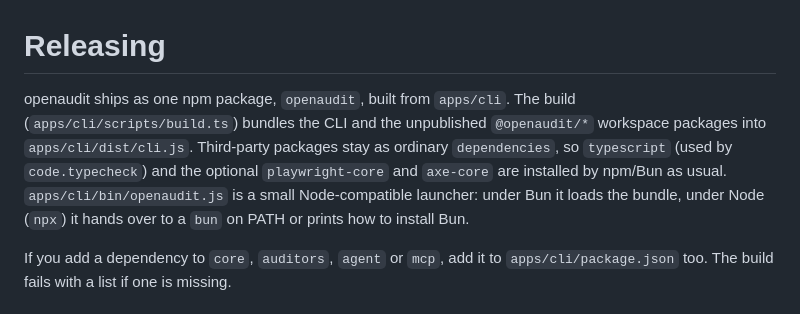
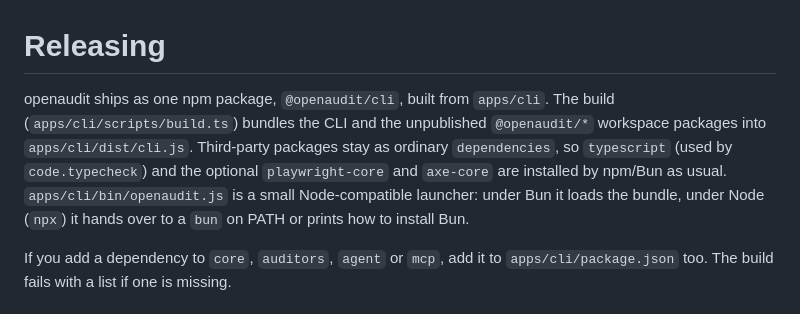
Before and after one commit to wezter96/openaudit, a Markdown page: RELEASING.md, the part around the change. Drawn GitHub-style.

Commit message:
docs: RELEASING names the published package @openaudit/cli
Co-Authored-By: Claude Opus 5.5 <noreply@anthropic.com>

```diff
--- a/RELEASING.md
+++ b/RELEASING.md
@@ -1,6 +1,6 @@
 # Releasing
 
-openaudit ships as one npm package, `openaudit`, built from `apps/cli`. The build (`apps/cli/scripts/build.ts`) bundles the CLI and the unpublished `@openaudit/*` workspace packages into `apps/cli/dist/cli.js`. Third-party packages stay as ordinary `dependencies`, so `typescript` (used by `code.typecheck`) and the optional `playwright-core` and `axe-core` are installed by npm/Bun as usual. `apps/cli/bin/openaudit.js` is a small Node-compatible launcher: under Bun it loads the bundle, under Node (`npx`) it hands over to a `bun` on PATH or prints how to install Bun.
+openaudit ships as one npm package, `@openaudit/cli`, built from `apps/cli`. The build (`apps/cli/scripts/build.ts`) bundles the CLI and the unpublished `@openaudit/*` workspace packages into `apps/cli/dist/cli.js`. Third-party packages stay as ordinary `dependencies`, so `typescript` (used by `code.typecheck`) and the optional `playwright-core` and `axe-core` are installed by npm/Bun as usual. `apps/cli/bin/openaudit.js` is a small Node-compatible launcher: under Bun it loads the bundle, under Node (`npx`) it hands over to a `bun` on PATH or prints how to install Bun.
 
 If you add a dependency to `core`, `auditors`, `agent` or `mcp`, add it to `apps/cli/package.json` too. The build fails with a list if one is missing.
 
```
